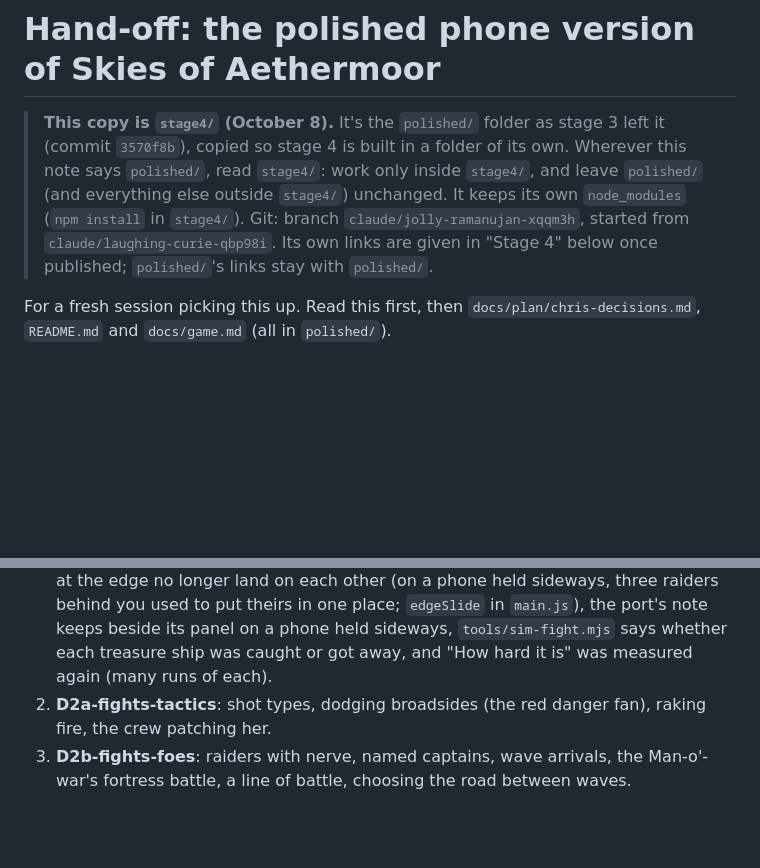
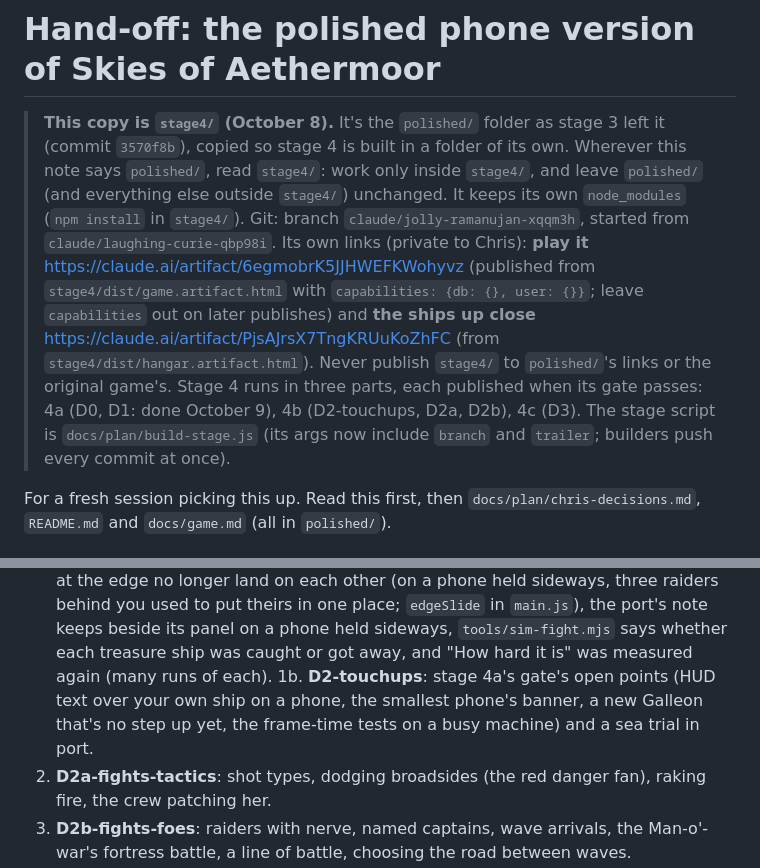
Before and after one commit to chriskizer91-ops/airship-game-in-aethermoor-, a Markdown page: stage4/docs/HANDOFF.md, 2 parts joined by grey strips. Drawn GitHub-style; blank space fills up the shorter version.

Commit message:
stage4/: the hand-off gets this folder's own links, and stage 4b's touch-ups
Stage 4a (the touch-ups after stage 3, and the Galleon and the Man-o'-war as the Captain's ships) is
published to this folder's own links, now written at the top of docs/HANDOFF.md. Stage 4 runs in
three parts; the hand-off says which.

docs/plan/specs/D2-touchups.md: what stage 4a's gate found still weak (HUD text over your own ship on
a phone, the smallest phone's banner, a new Galleon that's no step up yet, frame-time tests on a busy
machine), and a sea trial in port so a ship can be tried before she's bought.

Co-Authored-By: Claude Opus 5.5 <noreply@anthropic.com>
Claude-Session: https://claude.ai/code/session_01GmaxEHYbout7Tnx52Vj3VV

```diff
--- a/stage4/docs/HANDOFF.md
+++ b/stage4/docs/HANDOFF.md
@@ -4,7 +4,12 @@
 > stage 4 is built in a folder of its own. Wherever this note says `polished/`, read `stage4/`: work only inside
 > `stage4/`, and leave `polished/` (and everything else outside `stage4/`) unchanged. It keeps its own `node_modules`
 > (`npm install` in `stage4/`). Git: branch `claude/jolly-ramanujan-xqqm3h`, started from `claude/laughing-curie-qbp98i`.
-> Its own links are given in "Stage 4" below once published; `polished/`'s links stay with `polished/`.
+> Its own links (private to Chris): **play it** https://claude.ai/artifact/6egmobrK5JJHWEFKWohyvz (published from
+> `stage4/dist/game.artifact.html` with `capabilities: {db: {}, user: {}}`; leave `capabilities` out on later publishes)
+> and **the ships up close** https://claude.ai/artifact/PjsAJrsX7TngKRUuKoZhFC (from `stage4/dist/hangar.artifact.html`).
+> Never publish `stage4/` to `polished/`'s links or the original game's. Stage 4 runs in three parts, each published
+> when its gate passes: 4a (D0, D1: done October 9), 4b (D2-touchups, D2a, D2b), 4c (D3). The stage script is
+> `docs/plan/build-stage.js` (its args now include `branch` and `trailer`; builders push every commit at once).
 
 For a fresh session picking this up. Read this first, then `docs/plan/chris-decisions.md`, `README.md` and
 `docs/game.md` (all in `polished/`).
@@ -106,6 +111,8 @@ which were made from this repository only):
    raiders behind you used to put theirs in one place; `edgeSlide` in `main.js`), the port's note keeps beside its
    panel on a phone held sideways, `tools/sim-fight.mjs` says whether each treasure ship was caught or got away, and
    "How hard it is" was measured again (many runs of each).
+1b. **D2-touchups**: stage 4a's gate's open points (HUD text over your own ship on a phone, the smallest phone's
+   banner, a new Galleon that's no step up yet, the frame-time tests on a busy machine) and a sea trial in port.
 2. **D2a-fights-tactics**: shot types, dodging broadsides (the red danger fan), raking fire, the crew patching her.
 3. **D2b-fights-foes**: raiders with nerve, named captains, wave arrivals, the Man-o'-war's fortress battle, a line of
    battle, choosing the road between waves.
```
Also changed, not shown: 1 other file.
